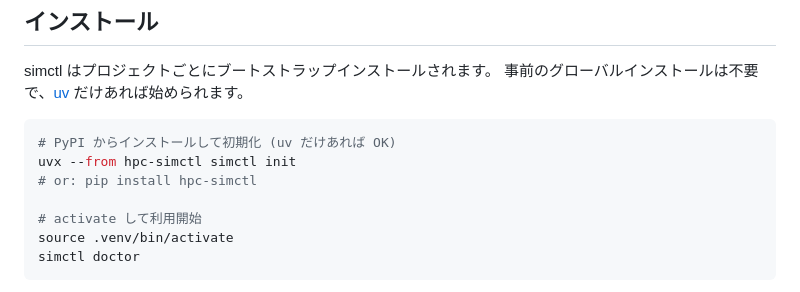
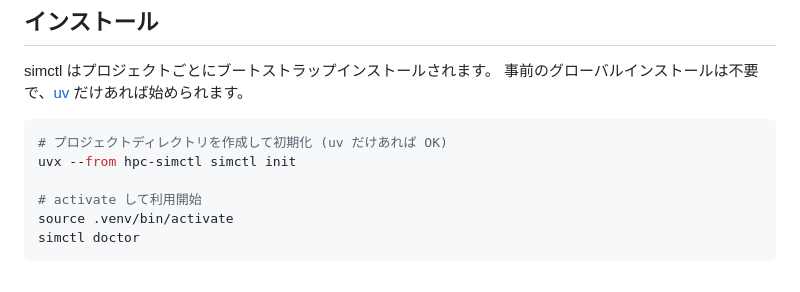
Before and after one commit to Nkzono99/hpc-simctl, a Markdown page: README.md, the part around the change. GitHub-like rendering.

Commit message:
Remove pip install alternative, unify to uvx bootstrap
Only uvx --from hpc-simctl simctl init is the supported install path.

Co-Authored-By: Claude Opus 4.6 (1M context) <noreply@anthropic.com>

````diff
--- a/README.md
+++ b/README.md
@@ -24,9 +24,8 @@ simctl はプロジェクトごとにブートストラップインストール
 事前のグローバルインストールは不要で、[uv](https://docs.astral.sh/uv/) だけあれば始められます。
 
 ```bash
-# PyPI からインストールして初期化 (uv だけあれば OK)
+# プロジェクトディレクトリを作成して初期化 (uv だけあれば OK)
 uvx --from hpc-simctl simctl init
-# or: pip install hpc-simctl
 
 # activate して利用開始
 source .venv/bin/activate
````
